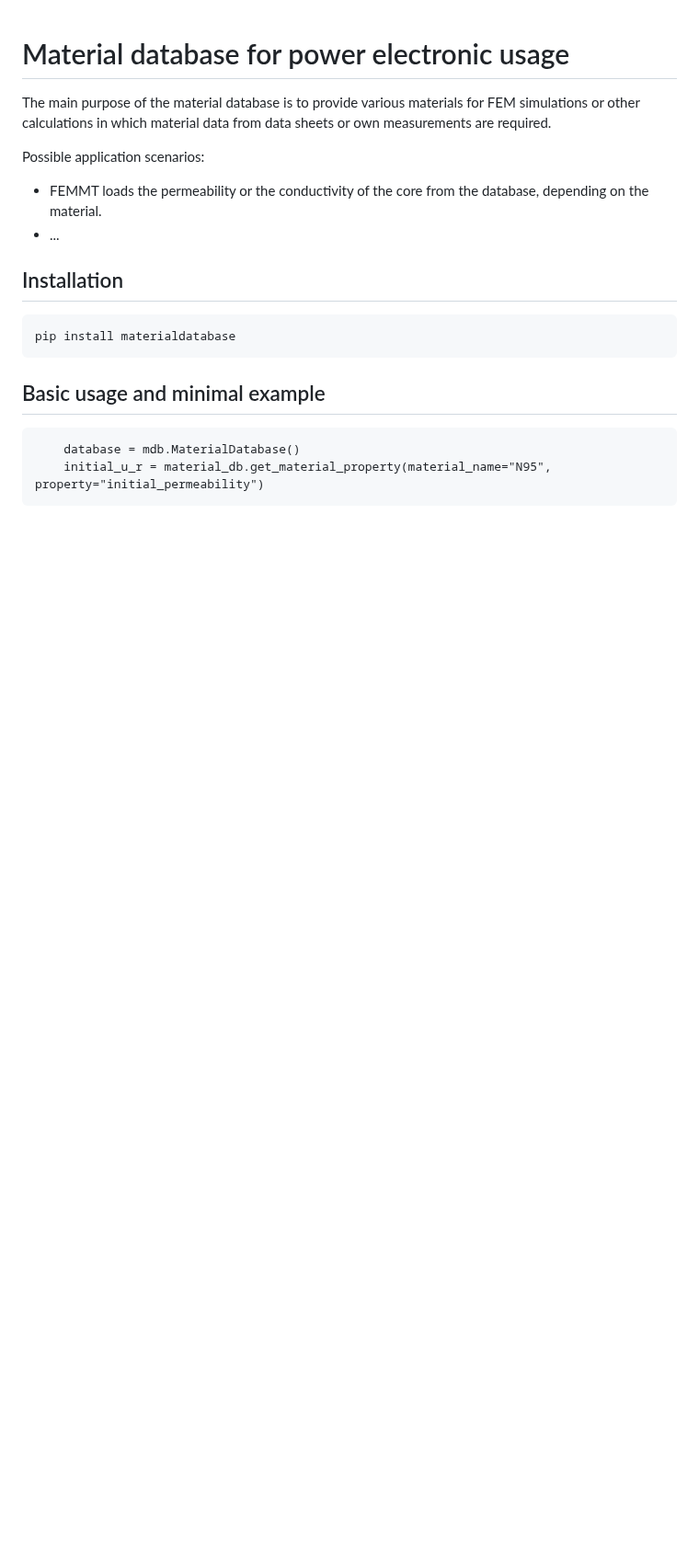
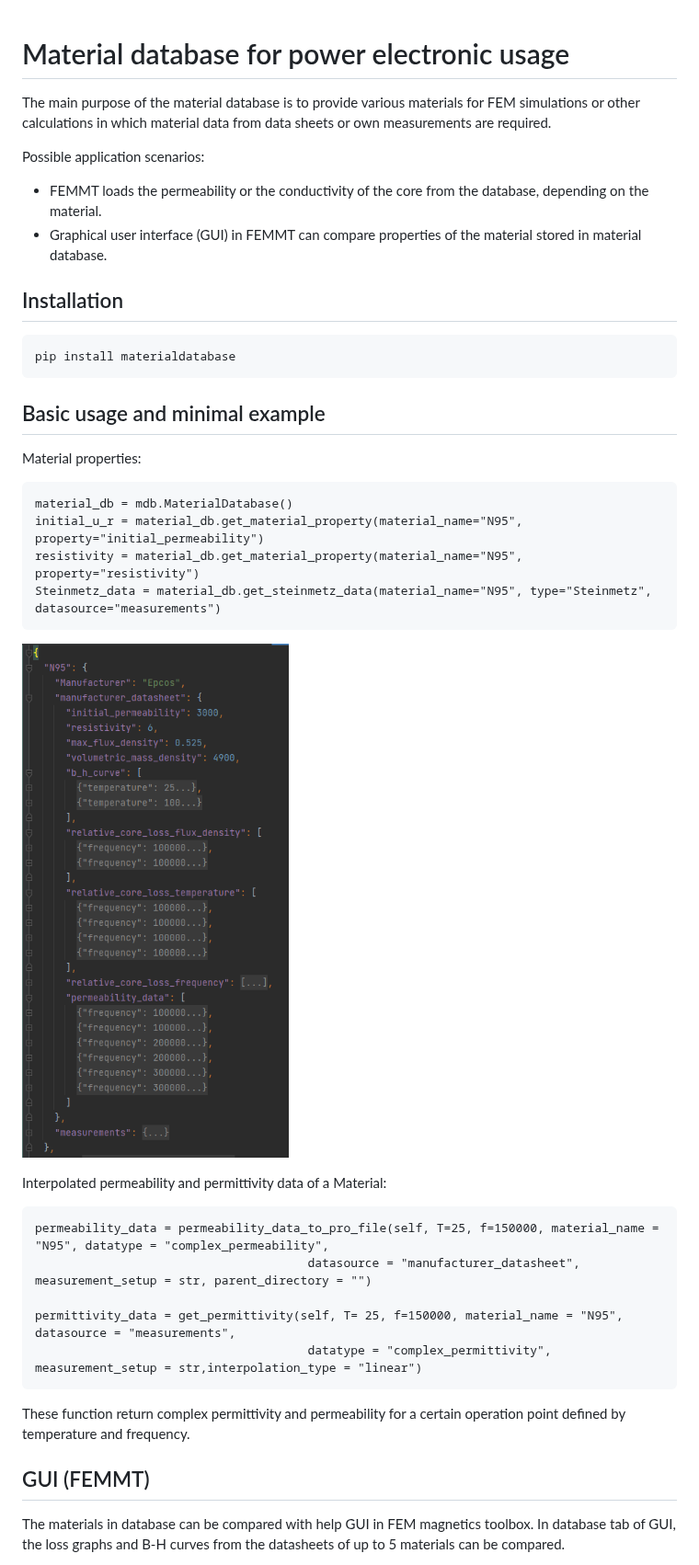
Before and after one commit to upb-lea/materialdatabase, a Markdown page: README.md, the part around one of its changes. Shown at 92% size. Drawn GitHub-style; pictures changed too: images/database_json.png (added); blank space fills up the shorter version.

Commit message:
update read.md file

````diff
--- a/README.md
+++ b/README.md
@@ -3,7 +3,7 @@ The main purpose of the material database is to provide various materials for FE
 
 Possible application scenarios:
  - FEMMT loads the permeability or the conductivity of the core from the database, depending on the material.
- - ...
+ - Graphical user interface (GUI) in FEMMT can compare properties of the material stored in material database.
 
 
 ## Installation
@@ -12,7 +12,24 @@ pip install materialdatabase
 ```
 
 ## Basic usage and minimal example
+Material properties:
 ```
-    database = mdb.MaterialDatabase()
-    initial_u_r = material_db.get_material_property(material_name="N95", property="initial_permeability")
+material_db = mdb.MaterialDatabase()
+initial_u_r = material_db.get_material_property(material_name="N95", property="initial_permeability")
+resistivity = material_db.get_material_property(material_name="N95", property="resistivity")
+Steinmetz_data = material_db.get_steinmetz_data(material_name="N95", type="Steinmetz", datasource="measurements")
 ```
+![image 1](/images/database_json.png)
+
+Interpolated permeability and permittivity data of a Material:
+```
+permeability_data = permeability_data_to_pro_file(self, T=25, f=150000, material_name = "N95", datatype = "complex_permeability",
+                                      datasource = "manufacturer_datasheet", measurement_setup = str, parent_directory = "")
+
+permittivity_data = get_permittivity(self, T= 25, f=150000, material_name = "N95", datasource = "measurements",
+                                      datatype = "complex_permittivity", measurement_setup = str,interpolation_type = "linear")
+```
+These function return complex permittivity and permeability for a certain operation point defined by temperature and frequency.
+## GUI (FEMMT)
+The materials in database can be compared with help GUI in FEM magnetics toolbox. In database tab of GUI, the loss graphs and B-H curves from the datasheets of up to 5 materials can be compared.
+
````
Also changed, not shown: other parts of README.md (+9 -0 lines), images/gui_database.png (added), images/gui_database_loss.png (added).
